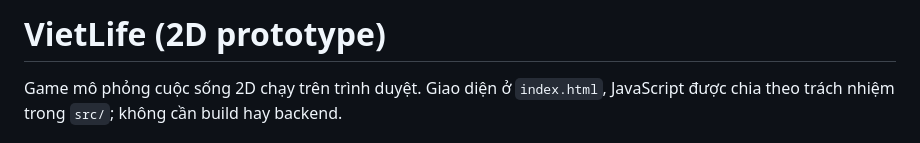
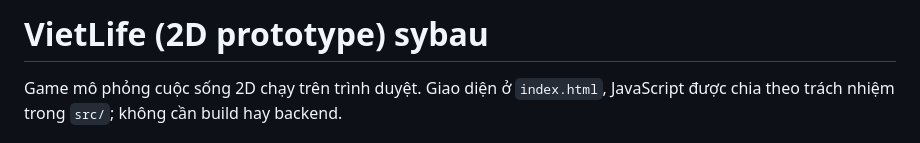
Before and after one commit to chibaole930-max/vietlife.ver2, a Markdown page: README.md, the part around the change. GitHub-like rendering.

Commit message:
Change project title to include 'sybau'
Updated project title in README.md.

```diff
--- a/README.md
+++ b/README.md
@@ -1,4 +1,4 @@
-# VietLife (2D prototype)
+# VietLife (2D prototype) sybau
 
 Game mô phỏng cuộc sống 2D chạy trên trình duyệt. Giao diện ở `index.html`, JavaScript được chia theo trách nhiệm trong `src/`; không cần build hay backend.
 
```
